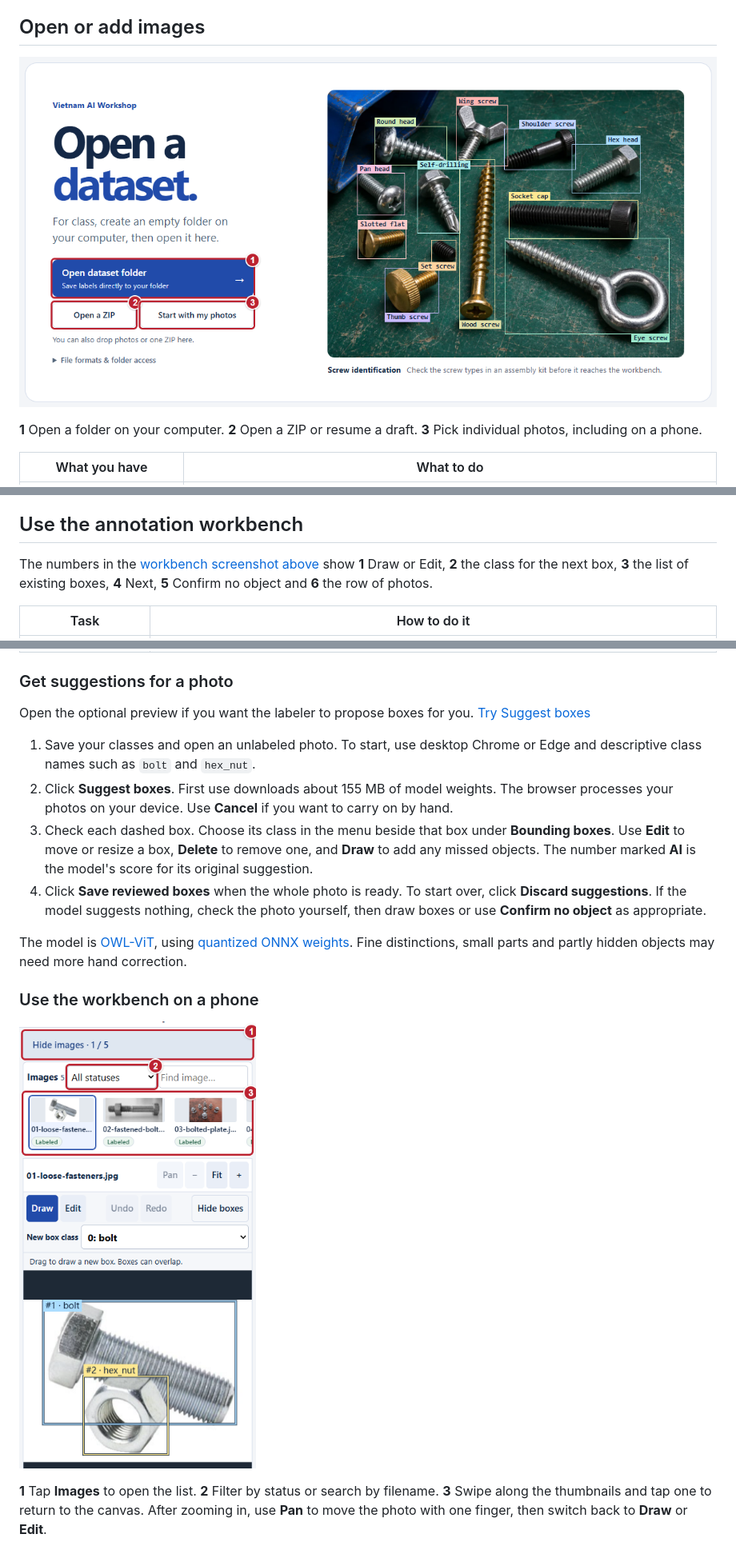
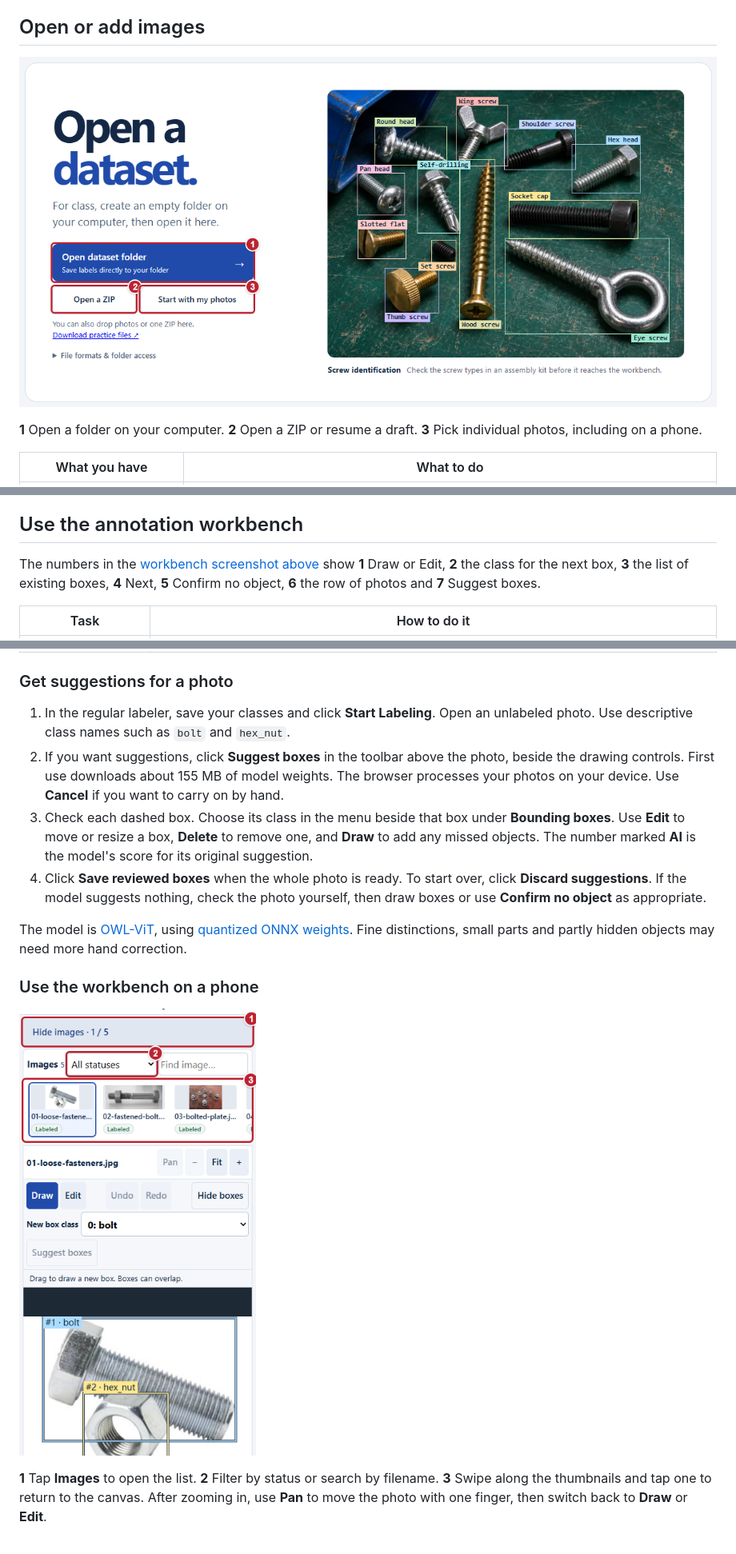
Before and after one commit to Active-Learning-Kyle/yolo-dataset-labeler, a Markdown page: README.md, 3 parts joined by grey strips. Shown at 80% size. GitHub-like rendering; pictures changed too: docs/guide/01-open-dataset.png, docs/guide/08-mobile-images.png.

Commit message:
Show suggestions in the regular labeling toolbar

```diff
--- a/README.md
+++ b/README.md
@@ -70,7 +70,7 @@ A class is an object type. Use a distinct, non-empty name for each one. The numb
 
 ## Use the annotation workbench
 
-The numbers in the [workbench screenshot above](#yolo-dataset-labeler) show **1** Draw or Edit, **2** the class for the next box, **3** the list of existing boxes, **4** Next, **5** Confirm no object and **6** the row of photos.
+The numbers in the [workbench screenshot above](#yolo-dataset-labeler) show **1** Draw or Edit, **2** the class for the next box, **3** the list of existing boxes, **4** Next, **5** Confirm no object, **6** the row of photos and **7** Suggest boxes.
 
 | Task | How to do it |
 |---|---|
@@ -83,10 +83,8 @@ The numbers in the [workbench screenshot above](#yolo-dataset-labeler) show **1*
 
 ### Get suggestions for a photo
 
-Open the optional preview if you want the labeler to propose boxes for you. [Try Suggest boxes](https://active-learning-kyle.github.io/yolo-dataset-labeler/?suggest=1)
-
-1. Save your classes and open an unlabeled photo. To start, use desktop Chrome or Edge and descriptive class names such as `bolt` and `hex_nut`.
-2. Click **Suggest boxes**. First use downloads about 155 MB of model weights. The browser processes your photos on your device. Use **Cancel** if you want to carry on by hand.
+1. In the regular labeler, save your classes and click **Start Labeling**. Open an unlabeled photo. Use descriptive class names such as `bolt` and `hex_nut`.
+2. If you want suggestions, click **Suggest boxes** in the toolbar above the photo, beside the drawing controls. First use downloads about 155 MB of model weights. The browser processes your photos on your device. Use **Cancel** if you want to carry on by hand.
 3. Check each dashed box. Choose its class in the menu beside that box under **Bounding boxes**. Use **Edit** to move or resize a box, **Delete** to remove one, and **Draw** to add any missed objects. The number marked **AI** is the model's score for its original suggestion.
 4. Click **Save reviewed boxes** when the whole photo is ready. To start over, click **Discard suggestions**. If the model suggests nothing, check the photo yourself, then draw boxes or use **Confirm no object** as appropriate.
 
```
Also changed, not shown: other parts of README.md (+1 -1 lines), docs/guide/04-label-objects.png, docs/guide/07-quick-help.png, 2 other files.
